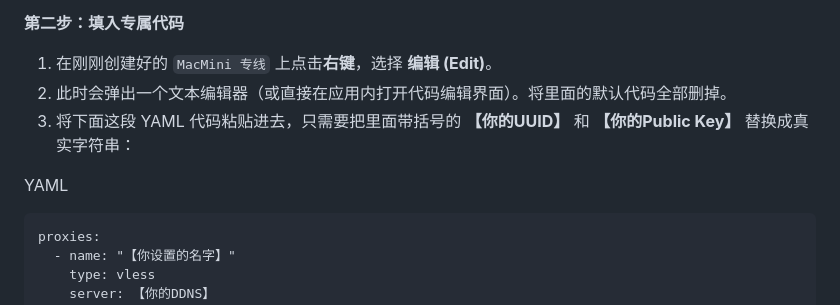
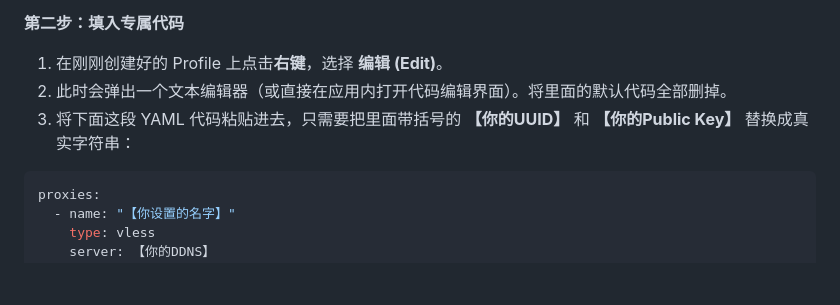
Before and after one commit to lorenz-liu/me, a Markdown page: content/blog/mac-mini-proxy.md, the part around the change. GitHub-like rendering; blank space fills up the shorter version.

Commit message:
update: mac mini proxy blog

````diff
--- a/content/blog/mac-mini-proxy.md
+++ b/content/blog/mac-mini-proxy.md
@@ -227,13 +227,11 @@ brew services list
 
 **第二步：填入专属代码**
 
-1. 在刚刚创建好的 `MacMini 专线` 上点击**右键**，选择 **编辑 (Edit)**。
+1. 在刚刚创建好的 Profile 上点击**右键**，选择 **编辑 (Edit)**。
 2. 此时会弹出一个文本编辑器（或直接在应用内打开代码编辑界面）。将里面的默认代码全部删掉。
 3. 将下面这段 YAML 代码粘贴进去，只需要把里面带括号的 **【你的UUID】** 和 **【你的Public Key】** 替换成真实字符串：
 
-YAML
-
-```
+```yaml
 proxies:
   - name: "【你设置的名字】"
     type: vless
````
